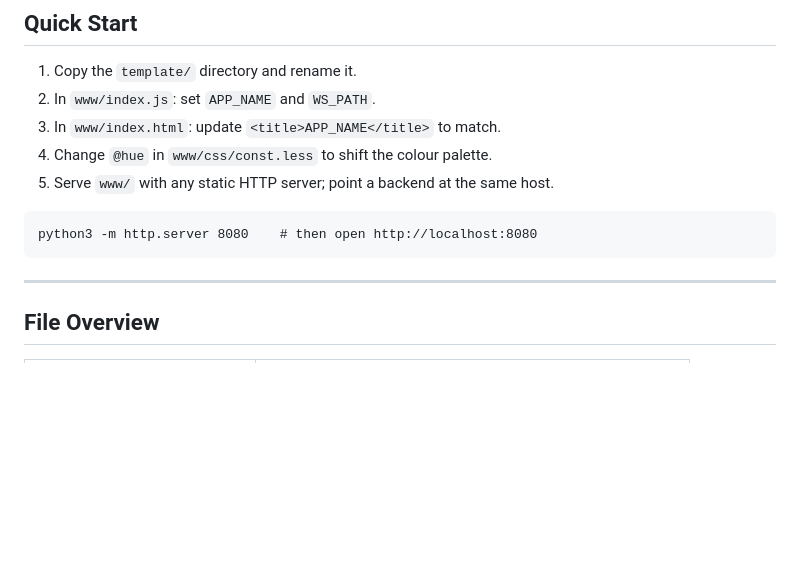
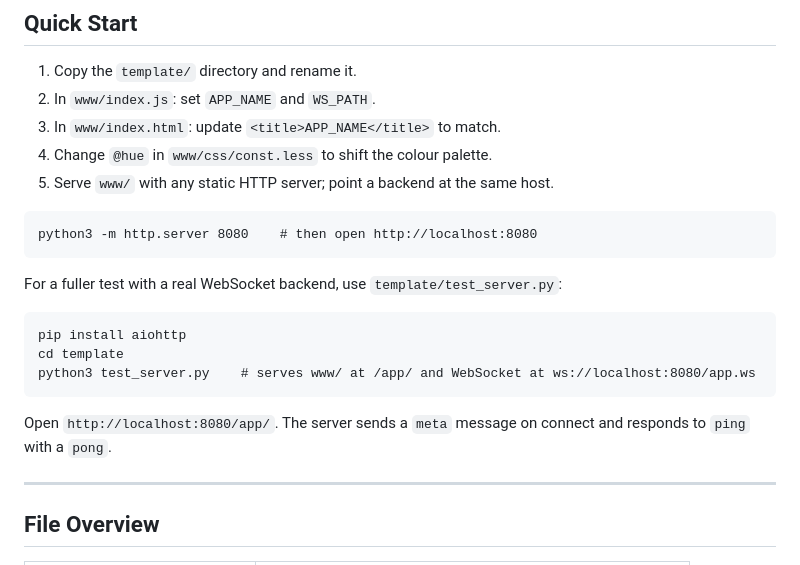
Before and after one commit to peter9477/wysiweb, a Markdown page: README.md, the part around the change. Drawn GitHub-style; blank space fills up the shorter version.

Commit message:
add test_server instructions

````diff
--- a/README.md
+++ b/README.md
@@ -13,6 +13,17 @@ A lean starting point for internal tool UIs: Vue 3 + LESS + WebSocket, no build
 ```
 python3 -m http.server 8080    # then open http://localhost:8080
 ```
+
+For a fuller test with a real WebSocket backend, use `template/test_server.py`:
+
+```
+pip install aiohttp
+cd template
+python3 test_server.py    # serves www/ at /app/ and WebSocket at ws://localhost:8080/app.ws
+```
+
+Open `http://localhost:8080/app/`. The server sends a `meta` message on connect
+and responds to `ping` with a `pong`.
 
 ---
 
````
